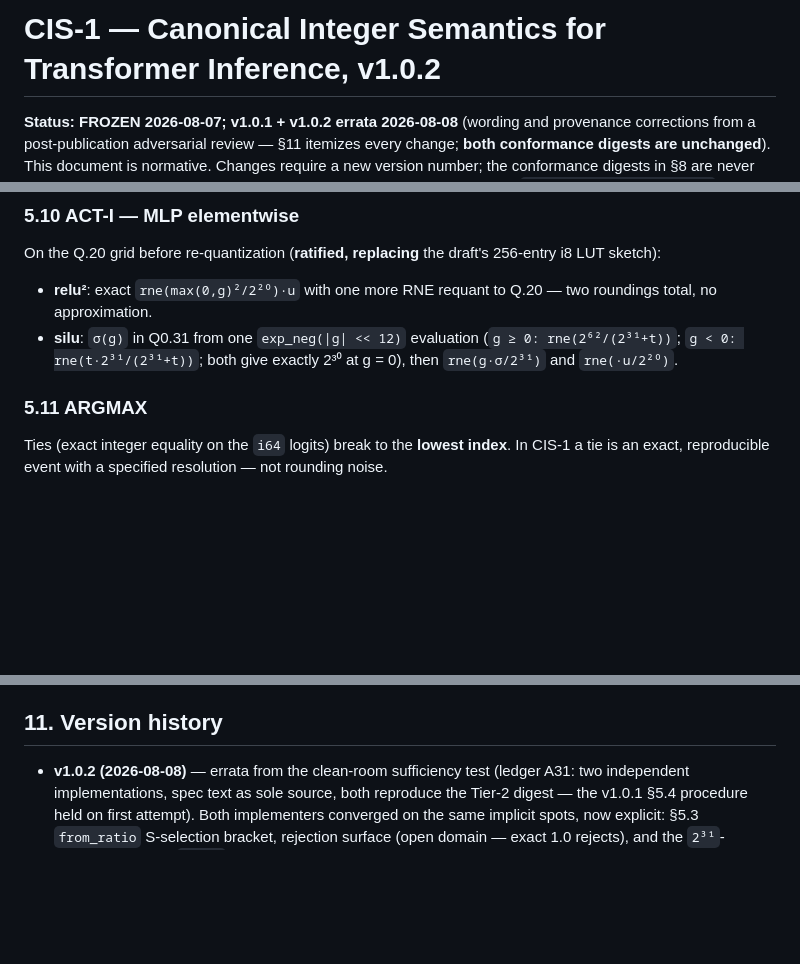
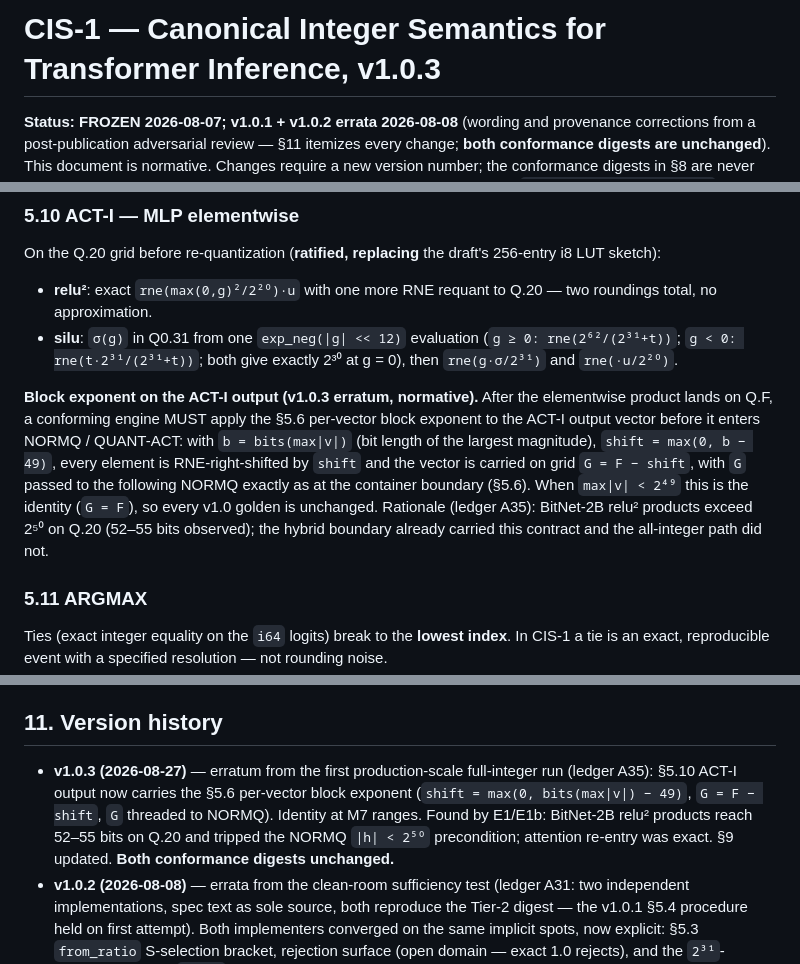
Before and after one commit to Aefinity-AI/alice-aegis, a Markdown page: docs/CIS-1_SPEC_v1.0.md, 3 parts joined by grey strips. Drawn GitHub-style; blank space fills up the shorter version.

Commit message:
ledger A35: CIS-1 full-integer passes on BitNet-2B (+0.1239%); spec v1.0.3 erratum — ACT-I block exponent (§5.10), §9 updated; goldens unchanged

```diff
--- a/docs/CIS-1_SPEC_v1.0.md
+++ b/docs/CIS-1_SPEC_v1.0.md
@@ -1,4 +1,4 @@
-# CIS-1 — Canonical Integer Semantics for Transformer Inference, v1.0.2
+# CIS-1 — Canonical Integer Semantics for Transformer Inference, v1.0.3
 
 **Status: FROZEN 2026-08-07; v1.0.1 + v1.0.2 errata 2026-08-08** (wording and
 provenance corrections from a post-publication adversarial review — §11
@@ -257,6 +257,17 @@ On the Q.20 grid before re-quantization (**ratified, replacing** the draft's
   (`g ≥ 0: rne(2⁶²/(2³¹+t))`; `g < 0: rne(t·2³¹/(2³¹+t))`; both give exactly
   2³⁰ at g = 0), then `rne(g·σ/2³¹)` and `rne(·u/2²⁰)`.
 
+**Block exponent on the ACT-I output (v1.0.3 erratum, normative).** After the
+elementwise product lands on Q.F, a conforming engine MUST apply the §5.6
+per-vector block exponent to the ACT-I output vector before it enters NORMQ /
+QUANT-ACT: with `b = bits(max|v|)` (bit length of the largest magnitude),
+`shift = max(0, b − 49)`, every element is RNE-right-shifted by `shift` and the
+vector is carried on grid `G = F − shift`, with `G` passed to the following
+NORMQ exactly as at the container boundary (§5.6). When `max|v| < 2⁴⁹` this is
+the identity (`G = F`), so every v1.0 golden is unchanged. Rationale (ledger
+A35): BitNet-2B relu² products exceed 2⁵⁰ on Q.20 (52–55 bits observed); the
+hybrid boundary already carried this contract and the all-integer path did not.
+
 ### 5.11 ARGMAX
 
 Ties (exact integer equality on the `i64` logits) break to the **lowest
@@ -394,6 +405,13 @@ row in the public research ledger:
 
 ## 11. Version history
 
+- **v1.0.3 (2026-08-27)** — erratum from the first production-scale
+  full-integer run (ledger A35): §5.10 ACT-I output now carries the §5.6
+  per-vector block exponent (`shift = max(0, bits(max|v|) − 49)`, `G = F −
+  shift`, `G` threaded to NORMQ). Identity at M7 ranges. Found by E1/E1b:
+  BitNet-2B relu² products reach 52–55 bits on Q.20 and tripped the NORMQ
+  `|h| < 2⁵⁰` precondition; attention re-entry was exact. §9 updated.
+  **Both conformance digests unchanged.**
 - **v1.0.2 (2026-08-08)** — errata from the clean-room sufficiency test
   (ledger A31: two independent implementations, spec text as sole source,
   both reproduce the Tier-2 digest — the v1.0.1 §5.4 procedure held on
```
Also changed, not shown: other parts of docs/CIS-1_SPEC_v1.0.md (+1 -1 lines), program/RESEARCH_LEDGER.md (+1 -0 lines).
